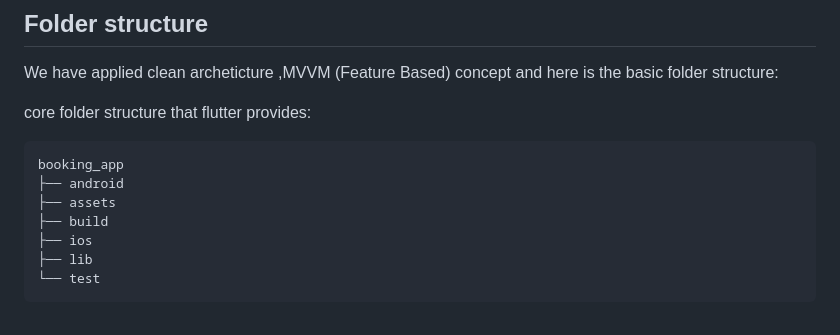
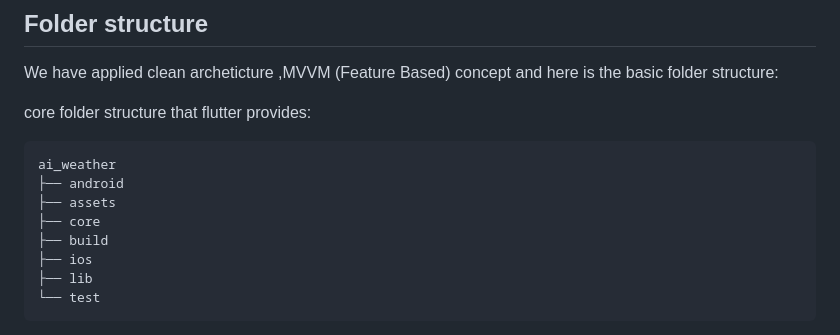
Before and after one commit to ahmed-ehab-m/AtmoSmart, a Markdown page: README.md, the part around the change. GitHub-like rendering.

````diff
--- a/README.md
+++ b/README.md
@@ -66,9 +66,10 @@ We have applied clean archeticture ,MVVM (Feature Based)  concept and here is th
 
 core folder structure that flutter provides:
 ```
-booking_app
+ai_weather
 ├── android
 ├── assets
+├── core
 ├── build
 ├── ios
 ├── lib
````
